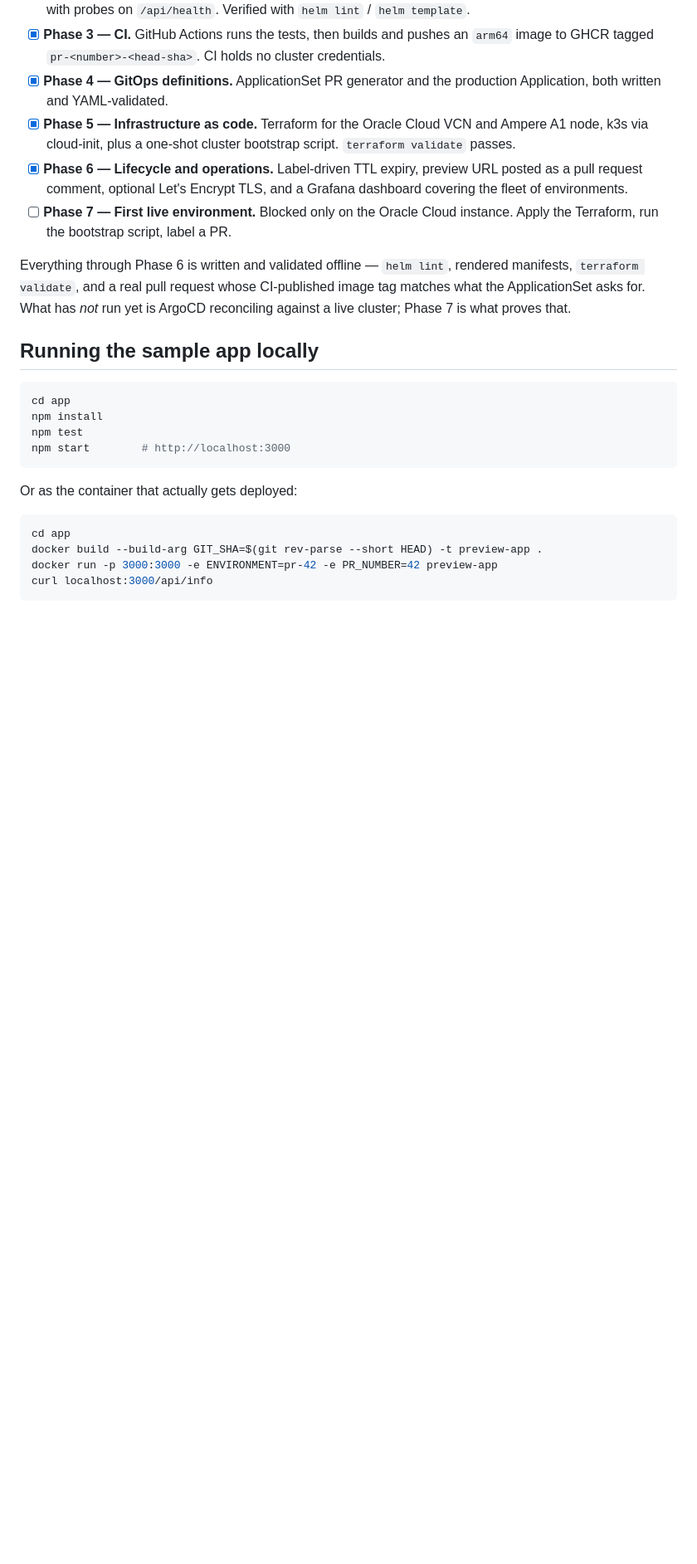
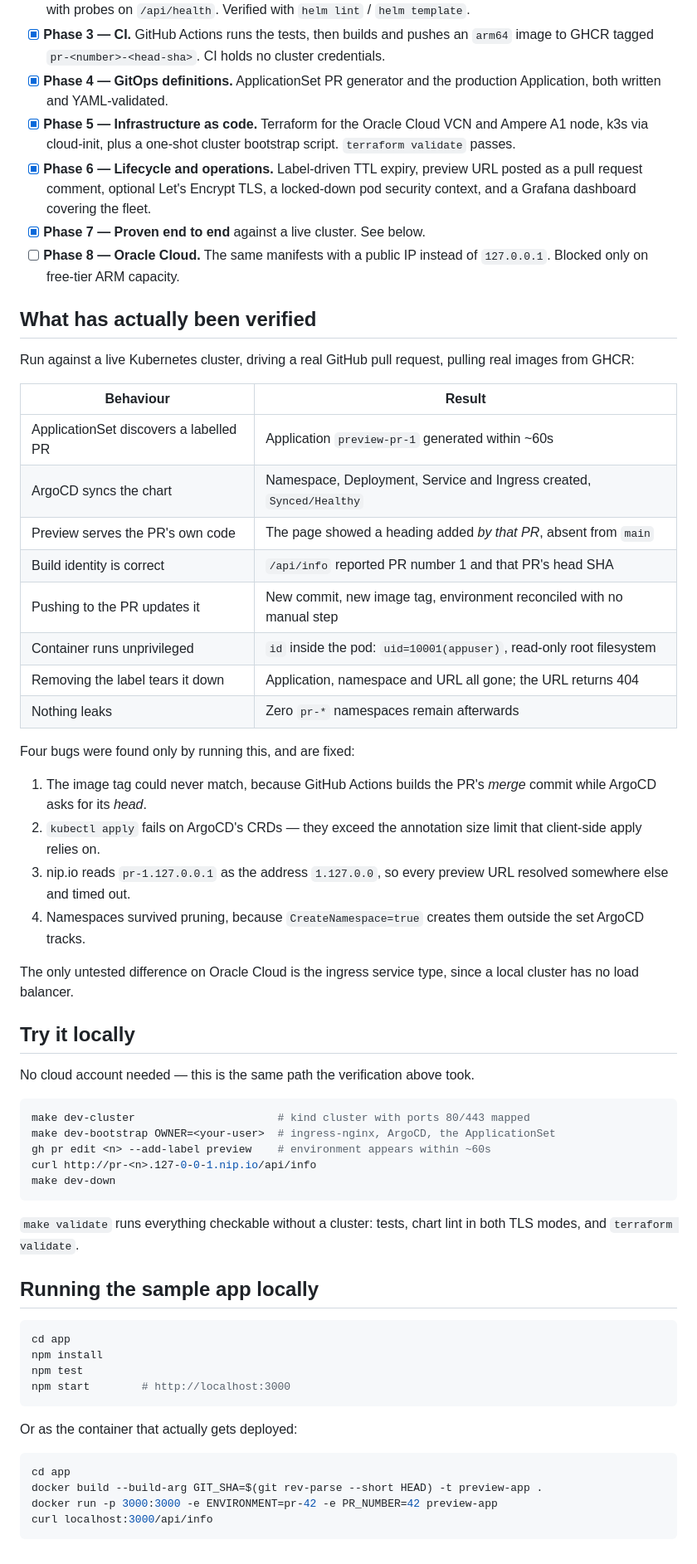
Before and after one commit to DevankSilswal/gitops-pr-preview, a Markdown page: README.md, the part around one of its changes. Shown at 83% size. GitHub-like rendering; blank space fills up the shorter version.

Commit message:
docs: record what the live cluster run actually proved
Replaces claims about what the manifests should do with a table of what
was observed, including the four bugs that only surfaced by running it,
and documents the local kind path so the result is reproducible without
a cloud account.

Co-Authored-By: Claude Opus 5 <noreply@anthropic.com>

````diff
--- a/README.md
+++ b/README.md
@@ -74,10 +76,47 @@ The application in `app/` is deliberately trivial. It reports its own environmen
 - [x] **Phase 3 — CI.** GitHub Actions runs the tests, then builds and pushes an `arm64` image to GHCR tagged `pr-<number>-<head-sha>`. CI holds no cluster credentials.
 - [x] **Phase 4 — GitOps definitions.** ApplicationSet PR generator and the production Application, both written and YAML-validated.
 - [x] **Phase 5 — Infrastructure as code.** Terraform for the Oracle Cloud VCN and Ampere A1 node, k3s via cloud-init, plus a one-shot cluster bootstrap script. `terraform validate` passes.
-- [x] **Phase 6 — Lifecycle and operations.** Label-driven TTL expiry, preview URL posted as a pull request comment, optional Let's Encrypt TLS, and a Grafana dashboard covering the fleet of environments.
-- [ ] **Phase 7 — First live environment.** Blocked only on the Oracle Cloud instance. Apply the Terraform, run the bootstrap script, label a PR.
+- [x] **Phase 6 — Lifecycle and operations.** Label-driven TTL expiry, preview URL posted as a pull request comment, optional Let's Encrypt TLS, a locked-down pod security context, and a Grafana dashboard covering the fleet.
+- [x] **Phase 7 — Proven end to end** against a live cluster. See below.
+- [ ] **Phase 8 — Oracle Cloud.** The same manifests with a public IP instead of `127.0.0.1`. Blocked only on free-tier ARM capacity.
 
-Everything through Phase 6 is written and validated offline — `helm lint`, rendered manifests, `terraform validate`, and a real pull request whose CI-published image tag matches what the ApplicationSet asks for. What has *not* run yet is ArgoCD reconciling against a live cluster; Phase 7 is what proves that.
+## What has actually been verified
+
+Run against a live Kubernetes cluster, driving a real GitHub pull request, pulling real images from GHCR:
+
+| Behaviour | Result |
+|---|---|
+| ApplicationSet discovers a labelled PR | Application `preview-pr-1` generated within ~60s |
+| ArgoCD syncs the chart | Namespace, Deployment, Service and Ingress created, `Synced/Healthy` |
+| Preview serves the PR's own code | The page showed a heading added *by that PR*, absent from `main` |
+| Build identity is correct | `/api/info` reported PR number 1 and that PR's head SHA |
+| Pushing to the PR updates it | New commit, new image tag, environment reconciled with no manual step |
+| Container runs unprivileged | `id` inside the pod: `uid=10001(appuser)`, read-only root filesystem |
+| Removing the label tears it down | Application, namespace and URL all gone; the URL returns 404 |
+| Nothing leaks | Zero `pr-*` namespaces remain afterwards |
+
+Four bugs were found only by running this, and are fixed:
+
+1. The image tag could never match, because GitHub Actions builds the PR's *merge* commit while ArgoCD asks for its *head*.
+2. `kubectl apply` fails on ArgoCD's CRDs — they exceed the annotation size limit that client-side apply relies on.
+3. nip.io reads `pr-1.127.0.0.1` as the address `1.127.0.0`, so every preview URL resolved somewhere else and timed out.
+4. Namespaces survived pruning, because `CreateNamespace=true` creates them outside the set ArgoCD tracks.
+
+The only untested difference on Oracle Cloud is the ingress service type, since a local cluster has no load balancer.
+
+## Try it locally
+
+No cloud account needed — this is the same path the verification above took.
+
+```bash
+make dev-cluster                      # kind cluster with ports 80/443 mapped
+make dev-bootstrap OWNER=<your-user>  # ingress-nginx, ArgoCD, the ApplicationSet
+gh pr edit <n> --add-label preview    # environment appears within ~60s
+curl http://pr-<n>.127-0-0-1.nip.io/api/info
+make dev-down
+```
+
+`make validate` runs everything checkable without a cluster: tests, chart lint in both TLS modes, and `terraform validate`.
 
 ## Running the sample app locally
 
````
Also changed, not shown: other parts of README.md (+6 -4 lines).
